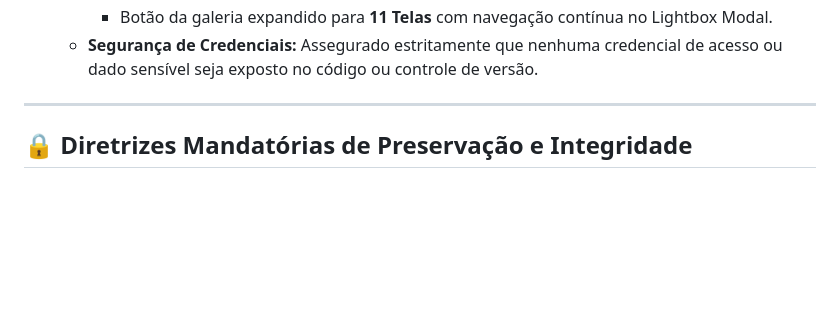
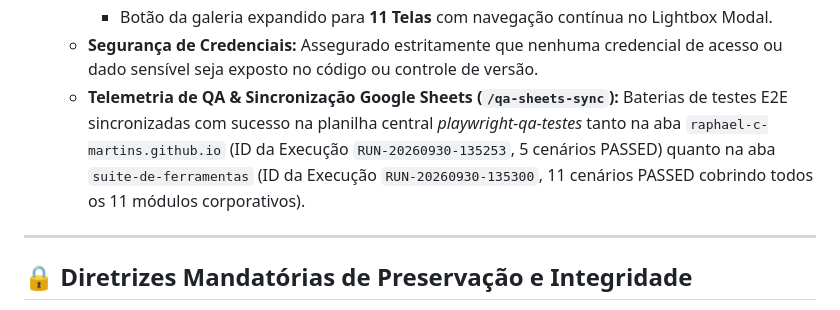
Before and after one commit to raphael-c-martins/raphael-c-martins.github.io, a Markdown page: HISTORICO.md, the part around the change. Rendered like a GitHub page; blank space fills up the shorter version.

Commit message:
docs(qa): registrar execuções de testes E2E sincronizadas via /qa-sheets-sync

```diff
--- a/HISTORICO.md
+++ b/HISTORICO.md
@@ -177,6 +177,7 @@ Este documento atua como diário de bordo e central de auditoria arquitetural do
     - Tags atualizadas: *React + FastAPI*, *Active Directory & SACL*, *Cluster Proxmox VE*, *Auditoria Contínua 24/7*, *Storage NAS & SMB/NFS*, *WebSockets & SRE*, *Processamento .TIFF/PDF*.
     - Botão da galeria expandido para **11 Telas** com navegação contínua no Lightbox Modal.
   - **Segurança de Credenciais:** Assegurado estritamente que nenhuma credencial de acesso ou dado sensível seja exposto no código ou controle de versão.
+  - **Telemetria de QA & Sincronização Google Sheets (`/qa-sheets-sync`):** Baterias de testes E2E sincronizadas com sucesso na planilha central *playwright-qa-testes* tanto na aba `raphael-c-martins.github.io` (ID da Execução `RUN-20260930-135253`, 5 cenários PASSED) quanto na aba `suite-de-ferramentas` (ID da Execução `RUN-20260930-135300`, 11 cenários PASSED cobrindo todos os 11 módulos corporativos).
 
 ---
 
```
